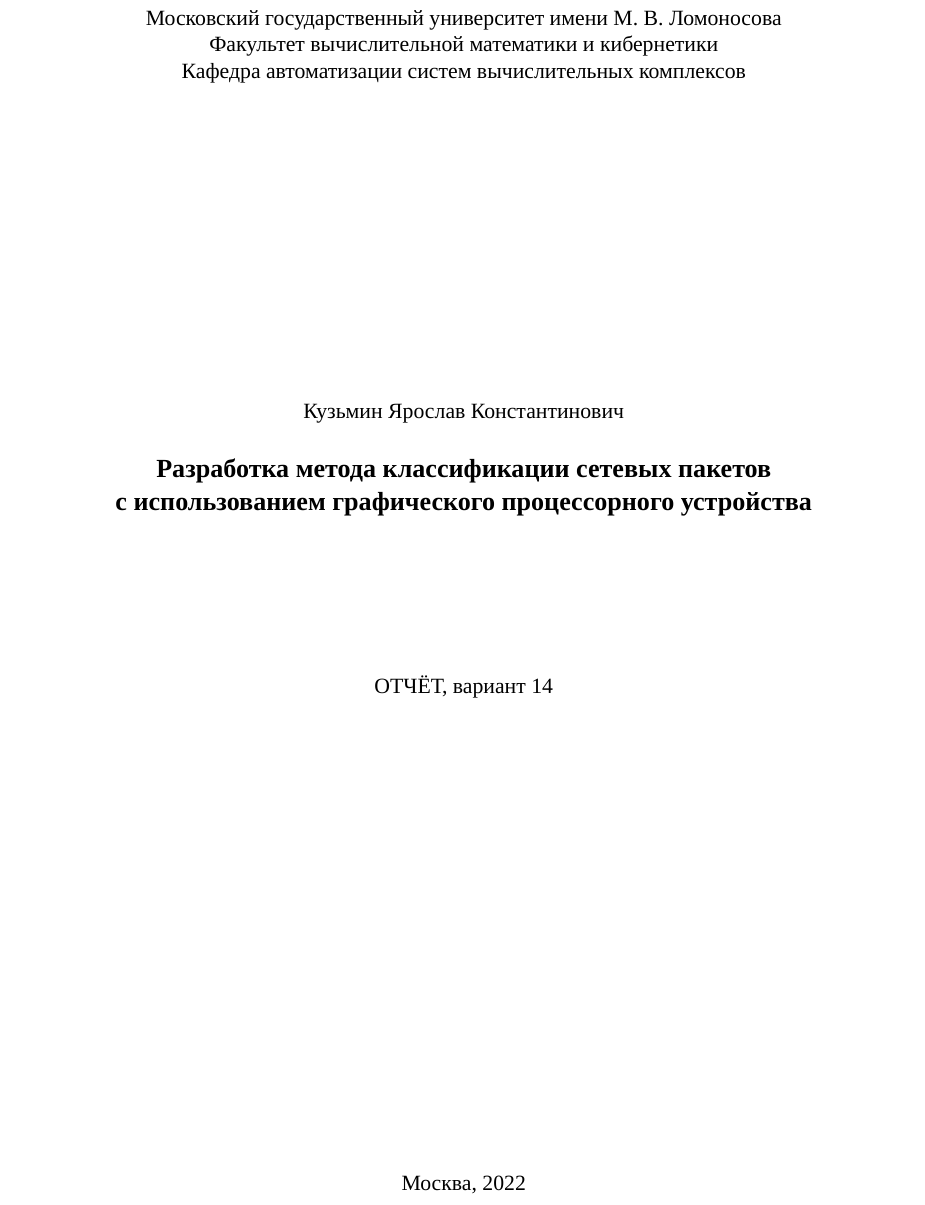
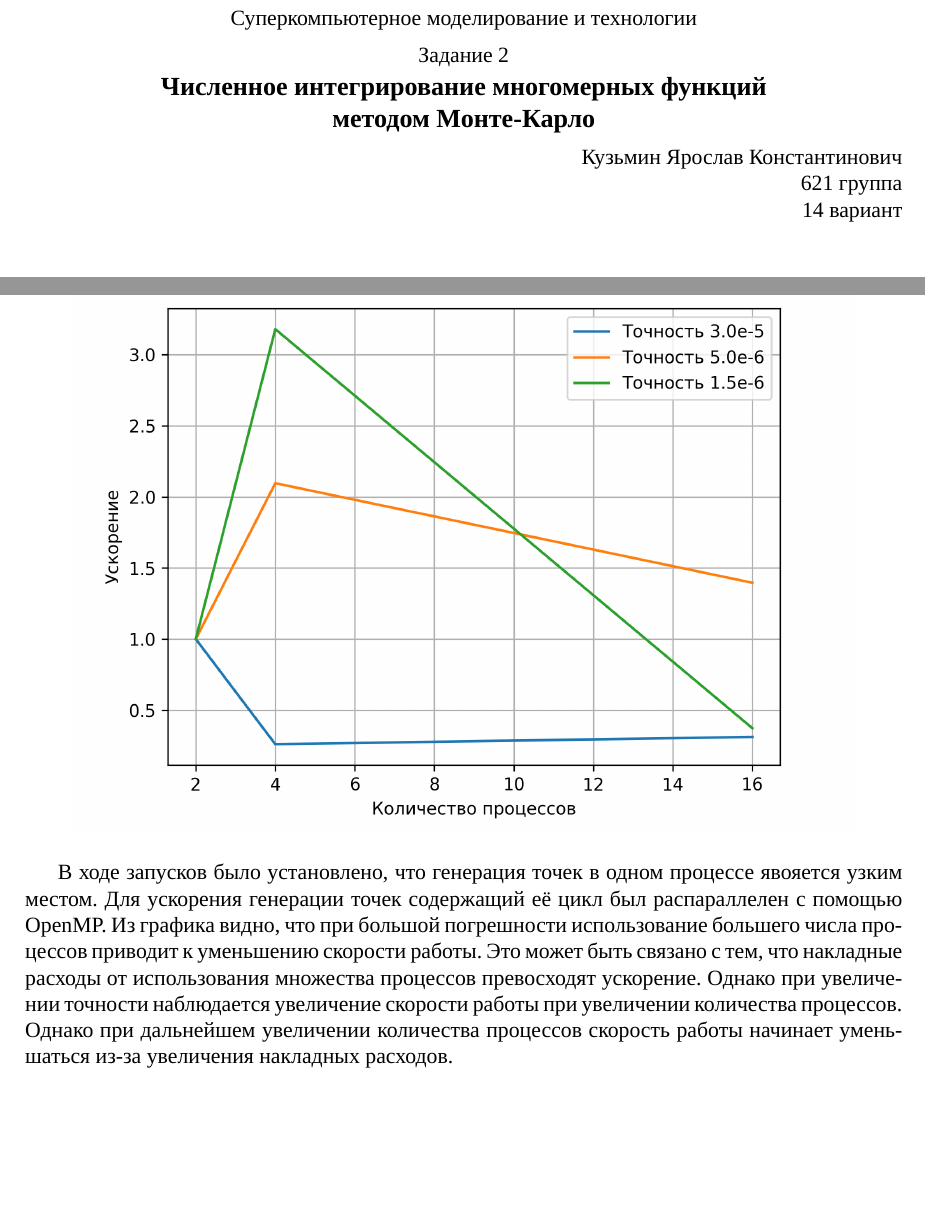
Before and after one commit to yaroslavKonst/skmod22_task2, a LaTeX document (text/text.tex): part of page 1 of 4 before the commit and two parts of pages 1 and 3 of 3 after it, the two joined at a grey line, cut at the place of the change, the shorter picture padded with empty space. Compiled offline with XeLaTeX.

Commit message:
Finished report.

```diff
--- a/text/text.tex
+++ b/text/text.tex
@@ -17,46 +17,22 @@
 
 \begin{document}
 
-\begin{titlepage}
-
-	\if 0
-	\begin{center}
-		\includegraphics[width=0.4\textwidth]{image/msu.jpg}
-	\end{center}
-	\fi
-
-	\centerline{Московский государственный университет имени
-	М. В. Ломоносова}
-	\centerline{Факультет вычислительной математики и кибернетики}
-	\centerline{Кафедра автоматизации систем вычислительных комплексов}
-
-
-	\vfill
-	\vfill
-
-	\centerline{Кузьмин Ярослав Константинович}
-	\centerline{}
-	\large
-	\bfseries
-	\centerline{Разработка метода классификации сетевых пакетов}
-	\centerline{с использованием графического процессорного устройства}
-
-	\vfill
-
-	\mdseries
-	\normalsize
-
-	\centerline{ОТЧЁТ, вариант 14}
-
-	\vfill
-	\vfill
-	\vfill
-
-	\centerline{Москва, 2022}
-
-\end{titlepage}
-
-\setcounter{page}{2}
+{
+	\centerline{Суперкомпьютерное моделирование и технологии}
+	\medskip
+	\centerline{Задание 2}
+	{
+		\bfseries
+		\large
+		\centerline{Численное интегрирование многомерных функций}
+		\centerline{методом Монте-Карло}
+	}
+	\medskip
+	\rightline{Кузьмин Ярослав Константинович}
+	\rightline{621 группа}
+	\rightline{14 вариант}
+	\medskip
+}
 
 \section{Постановка задачи}
 
@@ -202,4 +183,15 @@
 	\includegraphics[width=0.9\textwidth]{plot.png}
 \end{center}
 
+В ходе запусков было установлено, что генерация точек в одном процессе
+явояется узким местом. Для ускорения генерации точек содержащий
+её цикл был распараллелен с помощью OpenMP. Из графика видно, что при
+большой погрешности использование большего числа процессов приводит к
+уменьшению скорости работы. Это может быть связано с тем, что накладные
+расходы от использования множества процессов превосходят ускорение.
+Однако при увеличении точности наблюдается увеличение скорости работы
+при увеличении количества процессов. Однако при дальнейшем увеличении
+количества процессов скорость работы начинает уменьшаться из-за увеличения
+накладных расходов.
+
 \end{document}
```
Also changed, not shown: report.pdf (added), text/text.tex (5 more changed lines).
